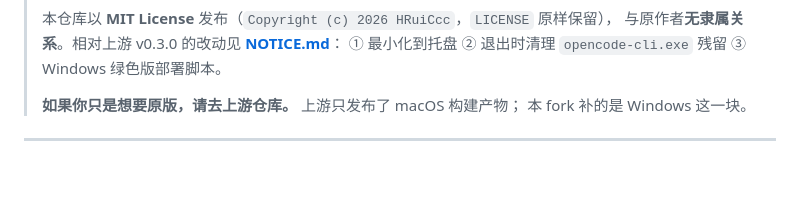
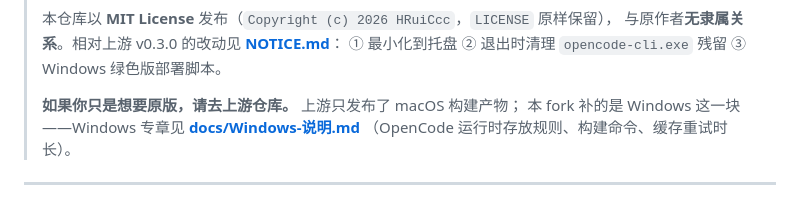
Before and after one commit to Chemingitch/RuiC-oc-ferry-windows, a Markdown page: README.md, the part around the change. Drawn GitHub-style; blank space fills up the shorter version.

```diff
--- a/README.md
+++ b/README.md
@@ -21,7 +21,8 @@
 > ① 最小化到托盘 ② 退出时清理 `opencode-cli.exe` 残留 ③ Windows 绿色版部署脚本。
 >
 > **如果你只是想要原版，请去上游仓库。** 上游只发布了 macOS 构建产物；
-> 本 fork 补的是 Windows 这一块。
+> 本 fork 补的是 Windows 这一块——Windows 专章见 **[docs/Windows-说明.md](docs/Windows-说明.md)**
+> （OpenCode 运行时存放规则、构建命令、缓存重试时长）。
 
 ---
 
```
Also changed, not shown: docs/Windows-说明.md (added, +123 -0 lines).
